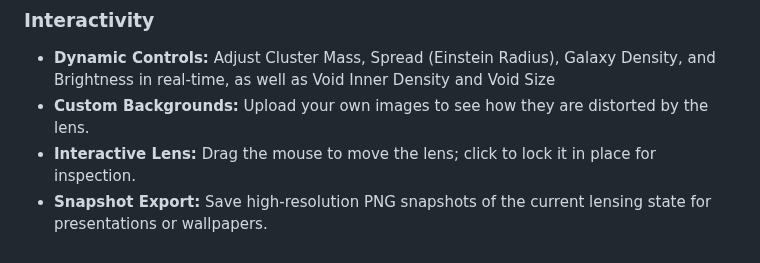
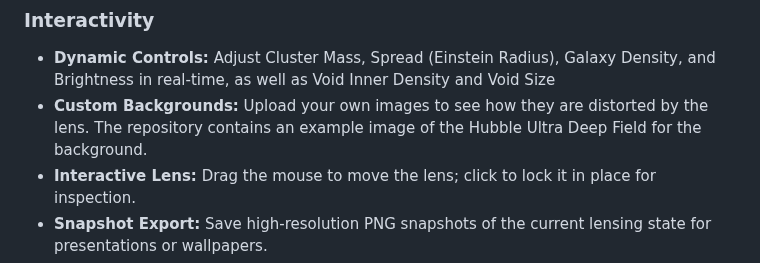
Before and after one commit to nicosmo/lensing_visualization, a Markdown page: README.md, the part around the change. Drawn GitHub-style.

Commit message:
updated readme
Added example image of the Hubble Ultra Deep Field to the custom backgrounds section.

```diff
--- a/README.md
+++ b/README.md
@@ -28,7 +28,7 @@ An interactive browser-based WebGL visualization that renders real-time gravitat
 
 ### Interactivity
 * **Dynamic Controls:** Adjust Cluster Mass, Spread (Einstein Radius), Galaxy Density, and Brightness in real-time, as well as Void Inner Density and Void Size
-* **Custom Backgrounds:** Upload your own images to see how they are distorted by the lens.
+* **Custom Backgrounds:** Upload your own images to see how they are distorted by the lens. The repository contains an example image of the Hubble Ultra Deep Field for the background.
 * **Interactive Lens:** Drag the mouse to move the lens; click to lock it in place for inspection.
 * **Snapshot Export:** Save high-resolution PNG snapshots of the current lensing state for presentations or wallpapers.
 * **Reshuffling:** Instantly generate a new random seed to create a completely unique background galaxy field.
```
